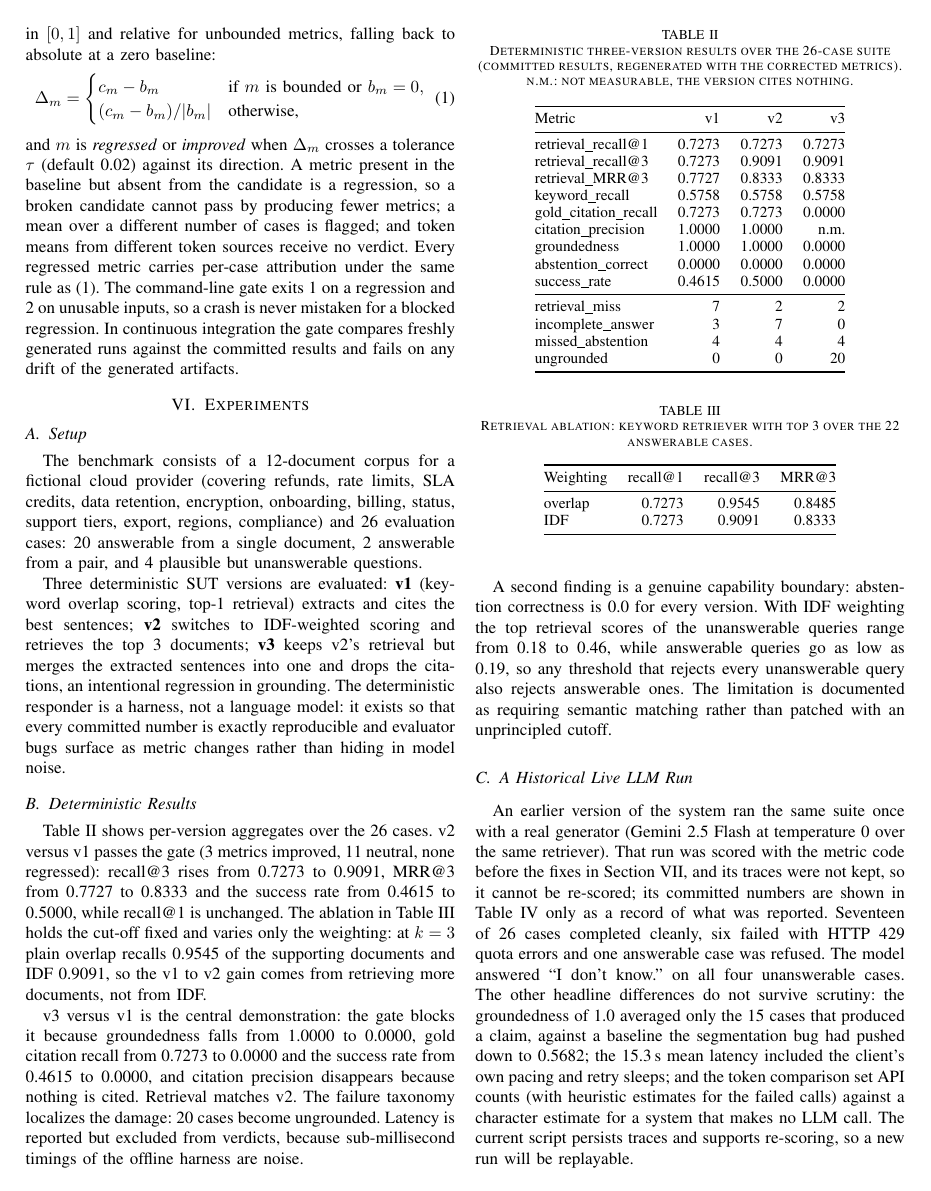
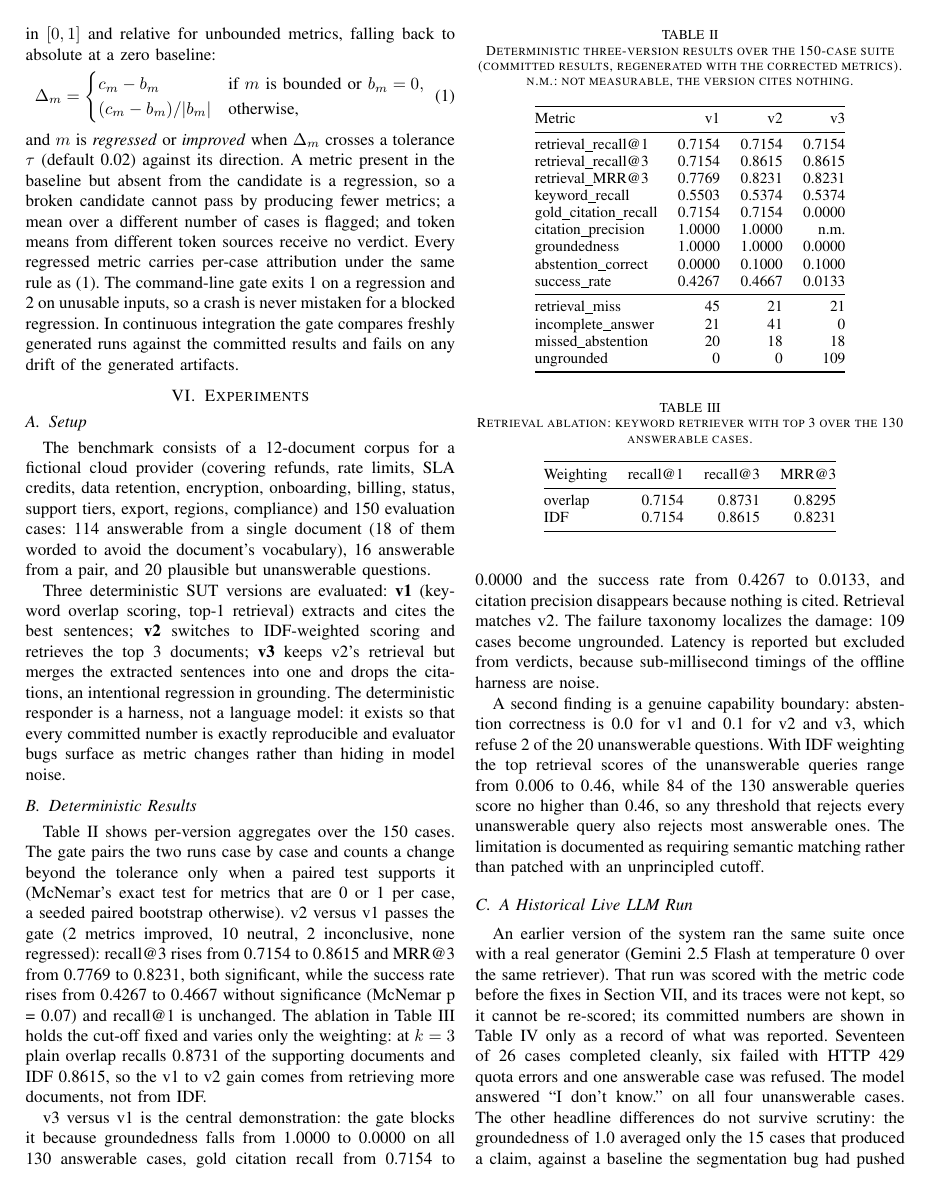
Before and after one commit to vaibhav3000/aire, a LaTeX paper (reports/AIRE_AI_Reliability_Evaluation_Engine.tex): page 3 of 4. Compiled offline with pdfLaTeX.

Commit message:
Bring the README, FAQ and report up to the 150 case results
Every number quoted from the committed results now comes from the 150
case run: the version table, the retrieval ablation, the regression
verdicts with their paired tests, the abstention analysis (recomputed
over the 20 unanswerable questions) and the trace schema examples. The
limitations no longer say the gate lacks intervals and paired tests;
they say what those statistics do not cover, which is run-to-run model
noise. The historical LLM run stays described as the 26 case run it
was. The report PDF is rebuilt from the updated source.

```diff
--- a/reports/AIRE_AI_Reliability_Evaluation_Engine.tex
+++ b/reports/AIRE_AI_Reliability_Evaluation_Engine.tex
@@ -272,8 +273,9 @@ generated artifacts.
 The benchmark consists of a 12-document corpus for a fictional cloud
 provider (covering refunds, rate limits, SLA credits, data retention,
 encryption, onboarding, billing, status, support tiers, export, regions,
-compliance) and 26 evaluation cases: 20 answerable from a single document,
-2 answerable from a pair, and 4 plausible but unanswerable questions.
+compliance) and 150 evaluation cases: 114 answerable from a single
+document (18 of them worded to avoid the document's vocabulary), 16
+answerable from a pair, and 20 plausible but unanswerable questions.
 
 Three deterministic SUT versions are evaluated: \textbf{v1} (keyword
 overlap scoring, top-1 retrieval) extracts and cites the best sentences;
@@ -285,26 +287,30 @@ it exists so that every committed number is exactly reproducible and
 evaluator bugs surface as metric changes rather than hiding in model noise.
 
 \subsection{Deterministic Results}
-Table~\ref{tab:versions} shows per-version aggregates over the 26 cases.
-v2 versus v1 passes the gate (3 metrics improved, 11 neutral, none
-regressed): recall@3 rises from 0.7273 to 0.9091, MRR@3 from 0.7727 to
-0.8333 and the success rate from 0.4615 to 0.5000, while recall@1 is
-unchanged. The ablation in Table~\ref{tab:ablation} holds the cut-off fixed
-and varies only the weighting: at $k=3$ plain overlap recalls 0.9545 of the
-supporting documents and IDF 0.9091, so the v1 to v2 gain comes from
+Table~\ref{tab:versions} shows per-version aggregates over the 150 cases.
+The gate pairs the two runs case by case and counts a change beyond the
+tolerance only when a paired test supports it (McNemar's exact test for
+metrics that are 0 or 1 per case, a seeded paired bootstrap otherwise).
+v2 versus v1 passes the gate (2 metrics improved, 10 neutral, 2
+inconclusive, none regressed): recall@3 rises from 0.7154 to 0.8615 and
+MRR@3 from 0.7769 to 0.8231, both significant, while the success rate rises
+from 0.4267 to 0.4667 without significance (McNemar p = 0.07) and recall@1
+is unchanged. The ablation in Table~\ref{tab:ablation} holds the cut-off
+fixed and varies only the weighting: at $k=3$ plain overlap recalls 0.8731
+of the supporting documents and IDF 0.8615, so the v1 to v2 gain comes from
 retrieving more documents, not from IDF.
 
 v3 versus v1 is the central demonstration: the gate blocks it because
-groundedness falls from 1.0000 to 0.0000, gold citation recall from 0.7273
-to 0.0000 and the success rate from 0.4615 to 0.0000, and citation
-precision disappears because nothing is cited. Retrieval matches v2. The
-failure taxonomy localizes the damage: 20 cases become ungrounded. Latency
-is reported but excluded from verdicts, because sub-millisecond timings of
-the offline harness are noise.
+groundedness falls from 1.0000 to 0.0000 on all 130 answerable cases, gold
+citation recall from 0.7154 to 0.0000 and the success rate from 0.4267 to
+0.0133, and citation precision disappears because nothing is cited.
+Retrieval matches v2. The failure taxonomy localizes the damage: 109 cases
+become ungrounded. Latency is reported but excluded from verdicts, because
+sub-millisecond timings of the offline harness are noise.
 
 \begin{table}[t]
 \centering
-\caption{Deterministic three-version results over the 26-case suite
+\caption{Deterministic three-version results over the 150-case suite
 (committed results, regenerated with the corrected metrics). n.m.: not
 measurable, the version cites nothing.}
 \label{tab:versions}
@@ -313,27 +319,27 @@ measurable, the version cites nothing.}
 \toprule
 Metric & v1 & v2 & v3 \\
 \midrule
-retrieval\_recall@1 & 0.7273 & 0.7273 & 0.7273 \\
-retrieval\_recall@3 & 0.7273 & 0.9091 & 0.9091 \\
-retrieval\_MRR@3 & 0.7727 & 0.8333 & 0.8333 \\
-keyword\_recall & 0.5758 & 0.5758 & 0.5758 \\
-gold\_citation\_recall & 0.7273 & 0.7273 & 0.0000 \\
+retrieval\_recall@1 & 0.7154 & 0.7154 & 0.7154 \\
+retrieval\_recall@3 & 0.7154 & 0.8615 & 0.8615 \\
+retrieval\_MRR@3 & 0.7769 & 0.8231 & 0.8231 \\
+keyword\_recall & 0.5503 & 0.5374 & 0.5374 \\
+gold\_citation\_recall & 0.7154 & 0.7154 & 0.0000 \\
 citation\_precision & 1.0000 & 1.0000 & n.m. \\
 groundedness & 1.0000 & 1.0000 & 0.0000 \\
-abstention\_correct & 0.0000 & 0.0000 & 0.0000 \\
-success\_rate & 0.4615 & 0.5000 & 0.0000 \\
+abstention\_correct & 0.0000 & 0.1000 & 0.1000 \\
+success\_rate & 0.4267 & 0.4667 & 0.0133 \\
 \midrule
-retrieval\_miss & 7 & 2 & 2 \\
-incomplete\_answer & 3 & 7 & 0 \\
-missed\_abstention & 4 & 4 & 4 \\
-ungrounded & 0 & 0 & 20 \\
+retrieval\_miss & 45 & 21 & 21 \\
+incomplete\_answer & 21 & 41 & 0 \\
+missed\_abstention & 20 & 18 & 18 \\
+ungrounded & 0 & 0 & 109 \\
 \bottomrule
 \end{tabular}
 \end{table}
 
 \begin{table}[t]
 \centering
-\caption{Retrieval ablation: keyword retriever with top 3 over the 22
+\caption{Retrieval ablation: keyword retriever with top 3 over the 130
 answerable cases.}
 \label{tab:ablation}
 \small
@@ -341,17 +347,18 @@ answerable cases.}
 \toprule
 Weighting & recall@1 & recall@3 & MRR@3 \\
 \midrule
-overlap & 0.7273 & 0.9545 & 0.8485 \\
-IDF & 0.7273 & 0.9091 & 0.8333 \\
+overlap & 0.7154 & 0.8731 & 0.8295 \\
+IDF & 0.7154 & 0.8615 & 0.8231 \\
 \bottomrule
 \end{tabular}
 \end{table}
 
 A second finding is a genuine capability boundary: abstention correctness
-is 0.0 for every version. With IDF weighting the top retrieval scores of
-the unanswerable queries range from 0.18 to 0.46, while answerable queries
-go as low as 0.19, so any threshold that rejects every unanswerable query
-also rejects answerable ones. The limitation is documented as requiring
+is 0.0 for v1 and 0.1 for v2 and v3, which refuse 2 of the 20
+unanswerable questions. With IDF weighting the top retrieval scores of the
+unanswerable queries range from 0.006 to 0.46, while 84 of the 130
+answerable queries score no higher than 0.46, so any threshold that rejects
+every unanswerable query also rejects most answerable ones. The limitation is documented as requiring
 semantic matching rather than patched with an unprincipled cutoff.
 
 \subsection{A Historical Live LLM Run}
```
Also changed, not shown: docs/design_faq.md (+4 -4 lines), docs/trace_schema.md (+19 -18 lines), README.md, reports/AIRE_AI_Reliability_Evaluation_Engine.pdf, reports/AIRE_AI_Reliability_Evaluation_Engine.tex (28 more changed lines).
